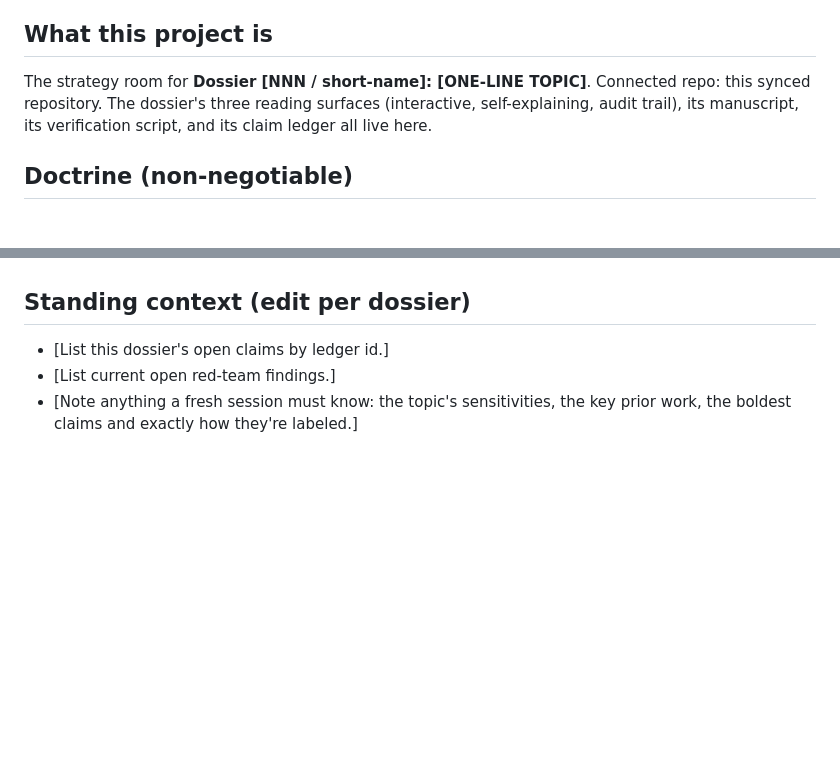
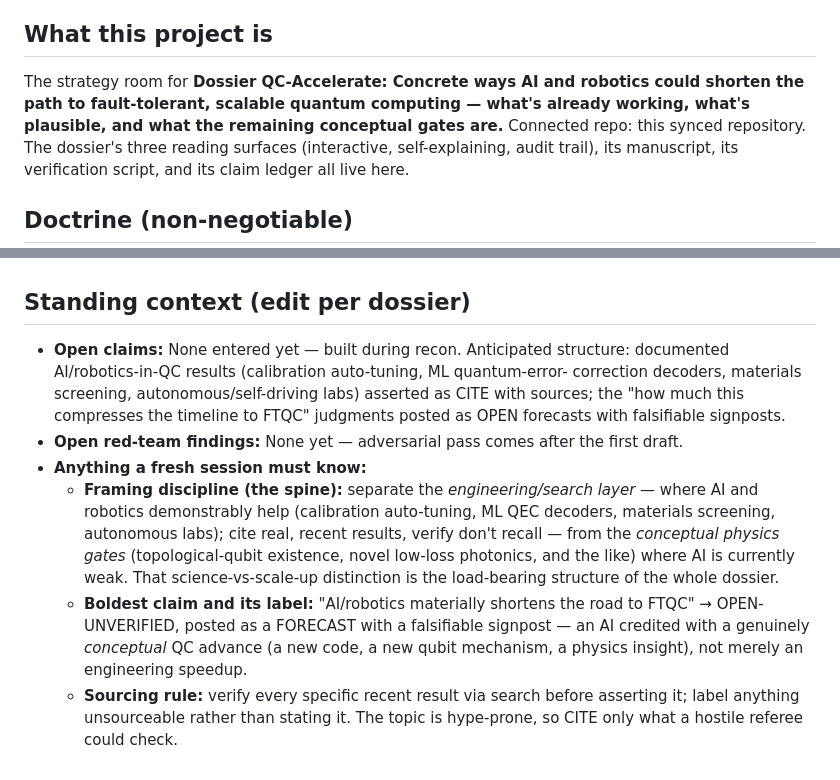
Before and after one commit to m4gr4th34/dossier-QC-Accelerate, a Markdown page: PROJECT-INSTRUCTIONS.md, 2 parts joined by grey strips. GitHub-like rendering; blank space fills up the shorter version.

```diff
--- a/PROJECT-INSTRUCTIONS.md
+++ b/PROJECT-INSTRUCTIONS.md
@@ -29,7 +29,7 @@ from the moment it lands — an unlabeled ballpark number is the violation, a
 labeled one is not.**
 
 ## What this project is
-The strategy room for **Dossier [NNN / short-name]: [ONE-LINE TOPIC]**.
+The strategy room for **Dossier QC-Accelerate: Concrete ways AI and robotics could shorten the path to fault-tolerant, scalable quantum computing — what's already working, what's plausible, and what the remaining conceptual gates are.**
 Connected repo: this synced repository. The dossier's three reading
 surfaces (interactive, self-explaining, audit trail), its manuscript, its
 verification script, and its claim ledger all live here.
@@ -146,7 +146,24 @@ Because this constitution is a repo file, upgrading it is just part of that
 same machinery sync — there is nothing separate to re-paste into the Project.
 
 ## Standing context (edit per dossier)
-- [List this dossier's open claims by ledger id.]
-- [List current open red-team findings.]
-- [Note anything a fresh session must know: the topic's sensitivities, the
-  key prior work, the boldest claims and exactly how they're labeled.]
+- **Open claims:** None entered yet — built during recon. Anticipated structure:
+  documented AI/robotics-in-QC results (calibration auto-tuning, ML quantum-error-
+  correction decoders, materials screening, autonomous/self-driving labs) asserted
+  as CITE with sources; the "how much this compresses the timeline to FTQC"
+  judgments posted as OPEN forecasts with falsifiable signposts.
+- **Open red-team findings:** None yet — adversarial pass comes after the first draft.
+- **Anything a fresh session must know:**
+  - **Framing discipline (the spine):** separate the *engineering/search layer* —
+    where AI and robotics demonstrably help (calibration auto-tuning, ML QEC
+    decoders, materials screening, autonomous labs); cite real, recent results,
+    verify don't recall — from the *conceptual physics gates* (topological-qubit
+    existence, novel low-loss photonics, and the like) where AI is currently weak.
+    That science-vs-scale-up distinction is the load-bearing structure of the whole
+    dossier.
+  - **Boldest claim and its label:** "AI/robotics materially shortens the road to
+    FTQC" → OPEN-UNVERIFIED, posted as a FORECAST with a falsifiable signpost — an
+    AI credited with a genuinely *conceptual* QC advance (a new code, a new qubit
+    mechanism, a physics insight), not merely an engineering speedup.
+  - **Sourcing rule:** verify every specific recent result via search before
+    asserting it; label anything unsourceable rather than stating it. The topic is
+    hype-prone, so CITE only what a hostile referee could check.
```
Also changed, not shown: CLAUDE.md (+24 -1 lines).
